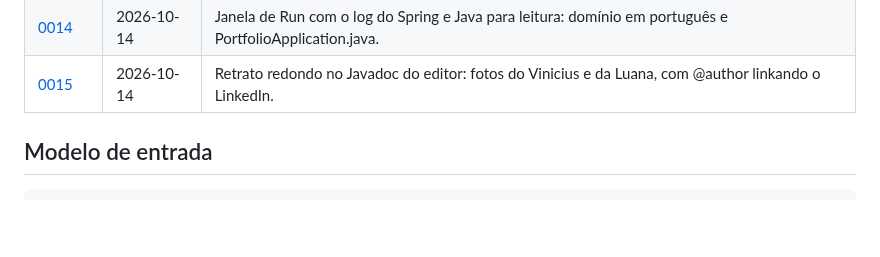
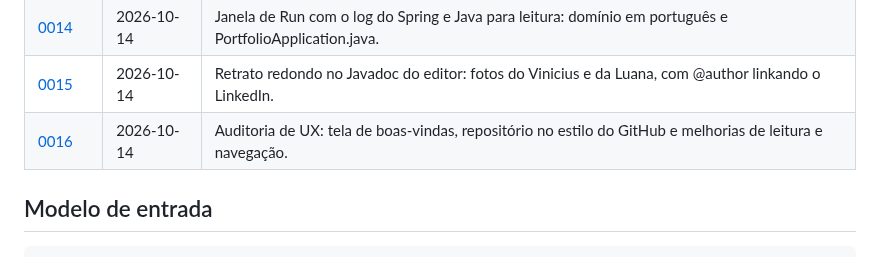
Before and after one commit to viniassuncao1/Portifolio-Vinicius-Machado, a Markdown page: docs/diario/README.md, the part around the change. GitHub-like rendering; blank space fills up the shorter version.

Commit message:
docs: adiciona a entrada 0016 do diário (boas-vindas, repositório e UX)

```diff
--- a/docs/diario/README.md
+++ b/docs/diario/README.md
@@ -33,6 +33,7 @@ e eu quero mostrar o processo, não só o resultado.
 | [0013](0013-tema-claro.md)                          | 2026-10-14 | Tema claro por tokens, aplicado antes da primeira pintura por um script inline, e contraste ajustado (ADR-0014).     |
 | [0014](0014-janela-de-run-e-java-para-leitura.md)   | 2026-10-14 | Janela de Run com o log do Spring e Java para leitura: domínio em português e PortfolioApplication.java.             |
 | [0015](0015-fotos-de-perfil.md)                     | 2026-10-14 | Retrato redondo no Javadoc do editor: fotos do Vinicius e da Luana, com @author linkando o LinkedIn.                 |
+| [0016](0016-boas-vindas-repositorio-e-ux.md)        | 2026-10-14 | Auditoria de UX: tela de boas-vindas, repositório no estilo do GitHub e melhorias de leitura e navegação.            |
 
 ## Modelo de entrada
 
```
Also changed, not shown: docs/diario/0016-boas-vindas-repositorio-e-ux.md (added, +108 -0 lines), docs/diario/imagens/0016-boas-vindas.png (added), docs/diario/imagens/0016-celular-quebra.png (added), docs/diario/imagens/0016-code-vision.png (added), docs/diario/imagens/0016-leitura.png (added).
